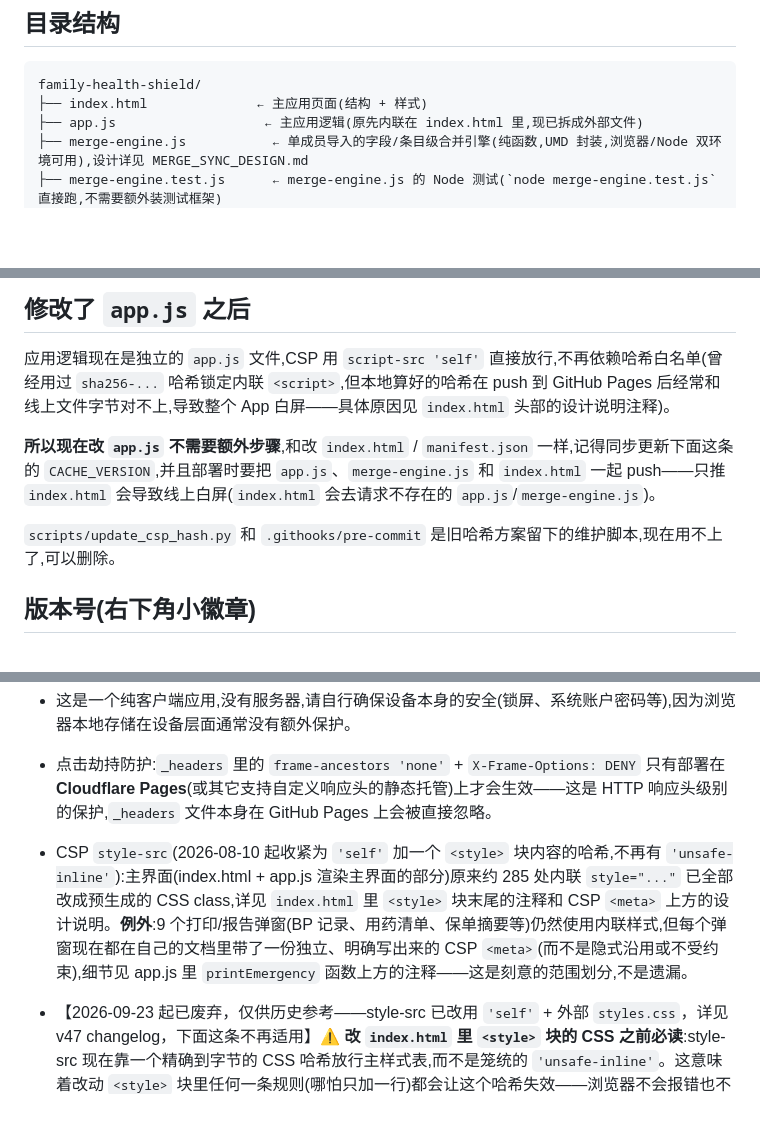
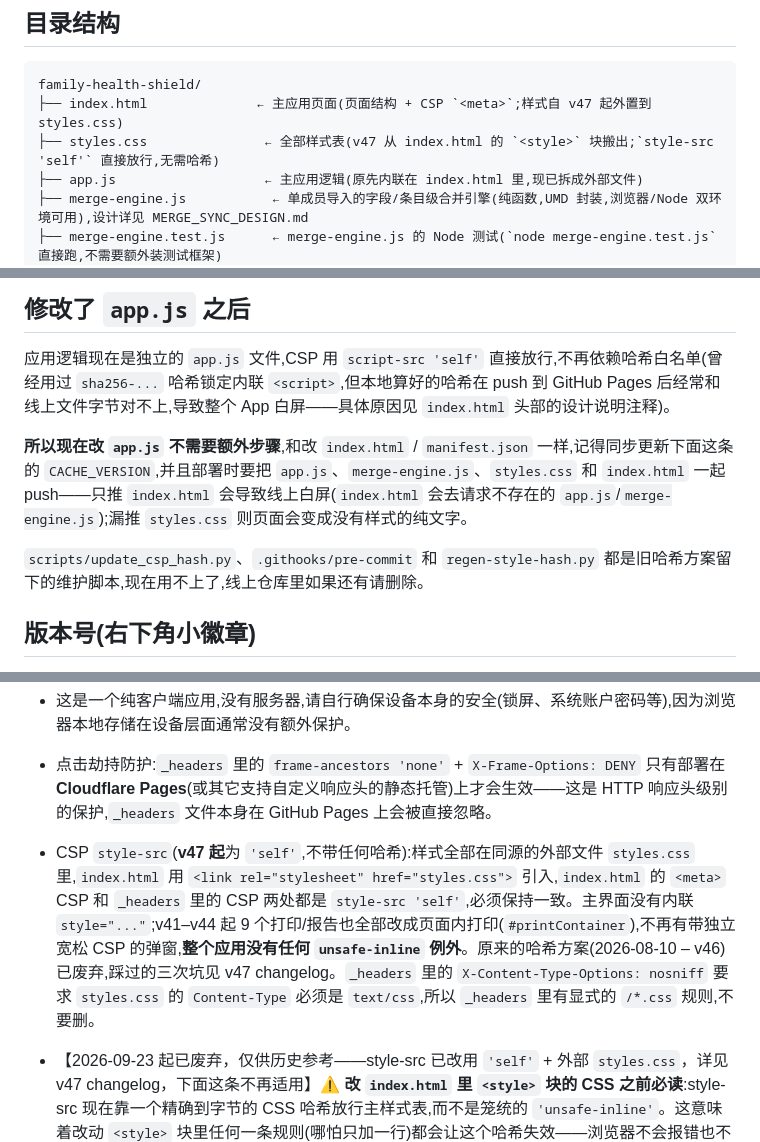
Before and after one commit to pisland-apps/family-health-shield, a Markdown page: README.md, 3 parts joined by grey strips. GitHub-like rendering; blank space fills up the shorter version.

````diff
--- a/README.md
+++ b/README.md
@@ -14,7 +14,8 @@
 
 ```
 family-health-shield/
-├── index.html              ← 主应用页面(结构 + 样式)
+├── index.html              ← 主应用页面(页面结构 + CSP `<meta>`;样式自 v47 起外置到 styles.css)
+├── styles.css               ← 全部样式表(v47 从 index.html 的 `<style>` 块搬出;`style-src 'self'` 直接放行,无需哈希)
 ├── app.js                   ← 主应用逻辑(原先内联在 index.html 里,现已拆成外部文件)
 ├── merge-engine.js           ← 单成员导入的字段/条目级合并引擎(纯函数,UMD 封装,浏览器/Node 双环境可用),设计详见 MERGE_SYNC_DESIGN.md
 ├── merge-engine.test.js      ← merge-engine.js 的 Node 测试(`node merge-engine.test.js` 直接跑,不需要额外装测试框架)
@@ -78,9 +79,9 @@ const CACHE_VERSION = 'v1';
 
 应用逻辑现在是独立的 `app.js` 文件,CSP 用 `script-src 'self'` 直接放行,不再依赖哈希白名单(曾经用过 `sha256-...` 哈希锁定内联 `<script>`,但本地算好的哈希在 push 到 GitHub Pages 后经常和线上文件字节对不上,导致整个 App 白屏——具体原因见 `index.html` 头部的设计说明注释)。
 
-**所以现在改 `app.js` 不需要额外步骤**,和改 `index.html` / `manifest.json` 一样,记得同步更新下面这条的 `CACHE_VERSION`,并且部署时要把 `app.js`、`merge-engine.js` 和 `index.html` 一起 push——只推 `index.html` 会导致线上白屏(`index.html` 会去请求不存在的 `app.js`/`merge-engine.js`)。
+**所以现在改 `app.js` 不需要额外步骤**,和改 `index.html` / `manifest.json` 一样,记得同步更新下面这条的 `CACHE_VERSION`,并且部署时要把 `app.js`、`merge-engine.js`、`styles.css` 和 `index.html` 一起 push——只推 `index.html` 会导致线上白屏(`index.html` 会去请求不存在的 `app.js`/`merge-engine.js`);漏推 `styles.css` 则页面会变成没有样式的纯文字。
 
-`scripts/update_csp_hash.py` 和 `.githooks/pre-commit` 是旧哈希方案留下的维护脚本,现在用不上了,可以删除。
+`scripts/update_csp_hash.py`、`.githooks/pre-commit` 和 `regen-style-hash.py` 都是旧哈希方案留下的维护脚本,现在用不上了,线上仓库里如果还有请删除。
 
 ## 版本号(右下角小徽章)
 
@@ -97,7 +98,7 @@ const CACHE_VERSION = 'v1';
 - 指纹/Face ID 解锁是**逐设备**的便捷登录方式,底层仍然依赖同一把密码派生出的密钥——生物识别只是替你在本机安全地"记住并按下密码"这一步,并不是比密码更强的独立加密层,也不能跨设备使用。
 - 这是一个纯客户端应用,没有服务器,请自行确保设备本身的安全(锁屏、系统账户密码等),因为浏览器本地存储在设备层面通常没有额外保护。
 - 点击劫持防护:`_headers` 里的 `frame-ancestors 'none'` + `X-Frame-Options: DENY` 只有部署在 **Cloudflare Pages**(或其它支持自定义响应头的静态托管)上才会生效——这是 HTTP 响应头级别的保护,`_headers` 文件本身在 GitHub Pages 上会被直接忽略。
-- CSP `style-src`(2026-08-10 起收紧为 `'self'` 加一个 `<style>` 块内容的哈希,不再有 `'unsafe-inline'`):主界面(index.html + app.js 渲染主界面的部分)原来约 285 处内联 `style="..."` 已全部改成预生成的 CSS class,详见 `index.html` 里 `<style>` 块末尾的注释和 CSP `<meta>` 上方的设计说明。**例外**:9 个打印/报告弹窗(BP 记录、用药清单、保单摘要等)仍然使用内联样式,但每个弹窗现在都在自己的文档里带了一份独立、明确写出来的 CSP `<meta>`(而不是隐式沿用或不受约束),细节见 app.js 里 `printEmergency` 函数上方的注释——这是刻意的范围划分,不是遗漏。
+- CSP `style-src`(**v47 起**为 `'self'`,不带任何哈希):样式全部在同源的外部文件 `styles.css` 里,`index.html` 用 `<link rel="stylesheet" href="styles.css">` 引入,`index.html` 的 `<meta>` CSP 和 `_headers` 里的 CSP 两处都是 `style-src 'self'`,必须保持一致。主界面没有内联 `style="..."`;v41–v44 起 9 个打印/报告也全部改成页面内打印(`#printContainer`),不再有带独立宽松 CSP 的弹窗,**整个应用没有任何 `unsafe-inline` 例外**。原来的哈希方案(2026-08-10 – v46)已废弃,踩过的三次坑见 v47 changelog。`_headers` 里的 `X-Content-Type-Options: nosniff` 要求 `styles.css` 的 `Content-Type` 必须是 `text/css`,所以 `_headers` 里有显式的 `/*.css` 规则,不要删。
 - 【2026-09-23 起已废弃，仅供历史参考——style-src 已改用 `'self'` + 外部 `styles.css`，详见 v47 changelog，下面这条不再适用】⚠️ **改 `index.html` 里 `<style>` 块的 CSS 之前必读**:style-src 现在靠一个精确到字节的 CSS 哈希放行主样式表,而不是笼统的 `'unsafe-inline'`。这意味着改动 `<style>` 块里任何一条规则(哪怕只加一行)都会让这个哈希失效——浏览器不会报错也不会降级,而是直接整体拒绝这份样式表,页面瞬间变成没有任何样式的纯文字(2026-08-10 上线时真实发生过一次,起因是收紧 CSP 时漏算了这一点)。**改完 CSS 后必须跑一次** `python3 regen-style-hash.py`,把打印出来的新哈希**同时**贴到两个地方:`index.html` 里 CSP `<meta>` 的 `style-src` 那一行,以及 `_headers` 文件里 `Content-Security-Policy` 的 `style-src` 那一段——两处必须完全一致,浏览器会取两份 CSP 的交集执行,漏改任何一处页面照样会裸奔。
 - 第三方库是 vendor 进仓库的本地文件(`lib/jszip.min.js`、`lib/pdf.min.mjs` + `lib/pdf.worker.min.mjs`),不会跟着 npm 自动更新。建议**每季度手动检查一次**上游是否有新版本/安全公告(jszip: https://github.com/Stuk/jszip/releases ,pdf.js: https://github.com/mozilla/pdf.js/releases ),有的话下载新的 `.min.js`/`.min.mjs` 文件直接替换,不需要改代码(除非上游有 breaking change)。
 - v23/v24(2026-08-12)安全加固:
````
Also changed, not shown: other parts of README.md (+2 -0 lines).
